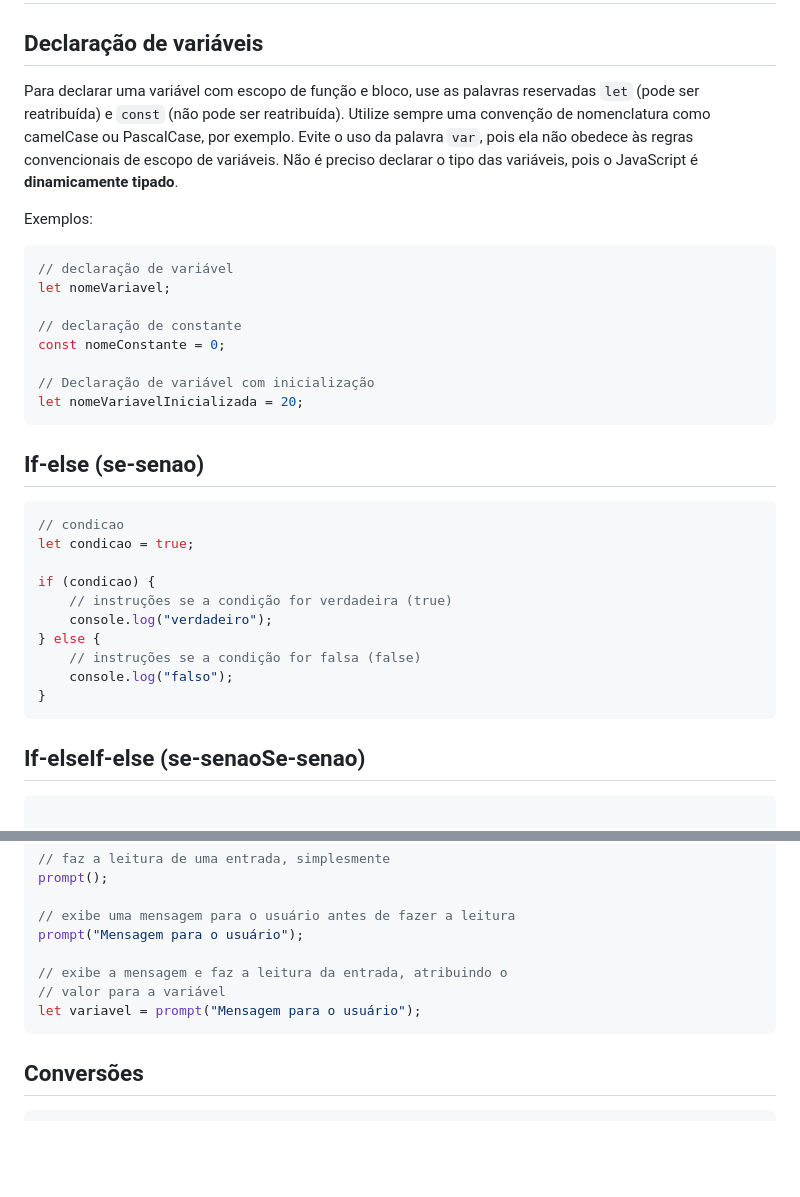
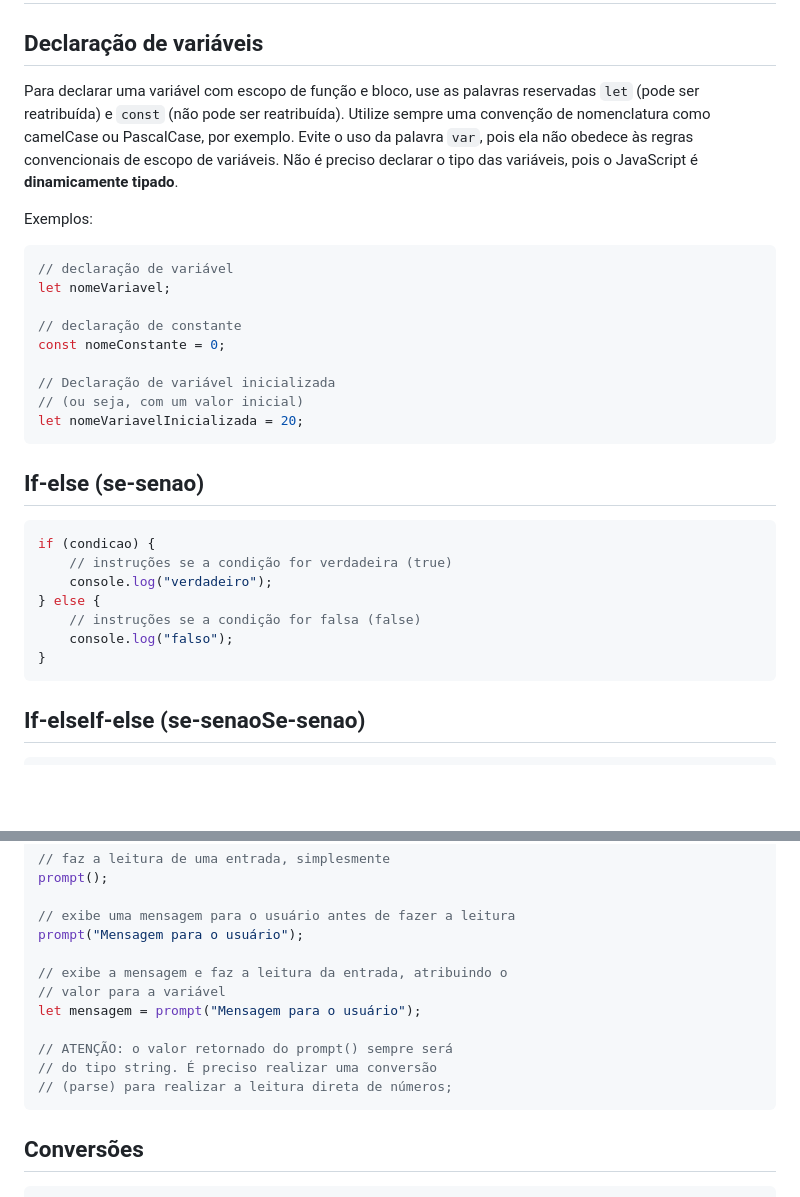
Before and after one commit to JoaoRoccella/sintaxe-basica-javascript, a Markdown page: README.md, 2 parts joined by grey strips. Rendered like a GitHub page; blank space fills up the shorter version.

Commit message:
Atualizando o README

````diff
--- a/README.md
+++ b/README.md
@@ -2,7 +2,7 @@
 
 ## Declaração de variáveis
 
-Para declarar uma variável com escopo de função e bloco, use as palavras reservadas ```let``` (pode ser reatribuída) e ```const``` (não pode ser reatribuída). Utilize sempre uma convenção de nomenclatura como camelCase ou PascalCase, por exemplo. Evite o uso da palavra ```var```, pois ela não obedece às regras convencionais de escopo de variáveis. Não é preciso declarar o tipo das variáveis, pois o JavaScript é **dinamicamente tipado**.
+Para declarar uma variável com escopo de função e bloco, use as palavras reservadas `let` (pode ser reatribuída) e `const` (não pode ser reatribuída). Utilize sempre uma convenção de nomenclatura como camelCase ou PascalCase, por exemplo. Evite o uso da palavra `var`, pois ela não obedece às regras convencionais de escopo de variáveis. Não é preciso declarar o tipo das variáveis, pois o JavaScript é **dinamicamente tipado**.
 
 Exemplos:
 
@@ -13,16 +13,14 @@ let nomeVariavel;
 // declaração de constante
 const nomeConstante = 0;
 
-// Declaração de variável com inicialização
+// Declaração de variável inicializada
+// (ou seja, com um valor inicial)
 let nomeVariavelInicializada = 20;
 ```
 
 ## If-else (se-senao)
 
 ```js
-// condicao
-let condicao = true;
-
 if (condicao) {
     // instruções se a condição for verdadeira (true)
     console.log("verdadeiro");
@@ -35,7 +33,6 @@ if (condicao) {
 ## If-elseIf-else (se-senaoSe-senao)
 
 ```js
-
 if (condicao) {
     // instruções se a condição for verdadeira (true)
     console.log("verdadeiro1");
@@ -111,7 +108,11 @@ prompt("Mensagem para o usuário");
 
 // exibe a mensagem e faz a leitura da entrada, atribuindo o
 // valor para a variável
-let variavel = prompt("Mensagem para o usuário");
+let mensagem = prompt("Mensagem para o usuário");
+
+// ATENÇÃO: o valor retornado do prompt() sempre será
+// do tipo string. É preciso realizar uma conversão
+// (parse) para realizar a leitura direta de números;
 ```
 
 ## Conversões
````
